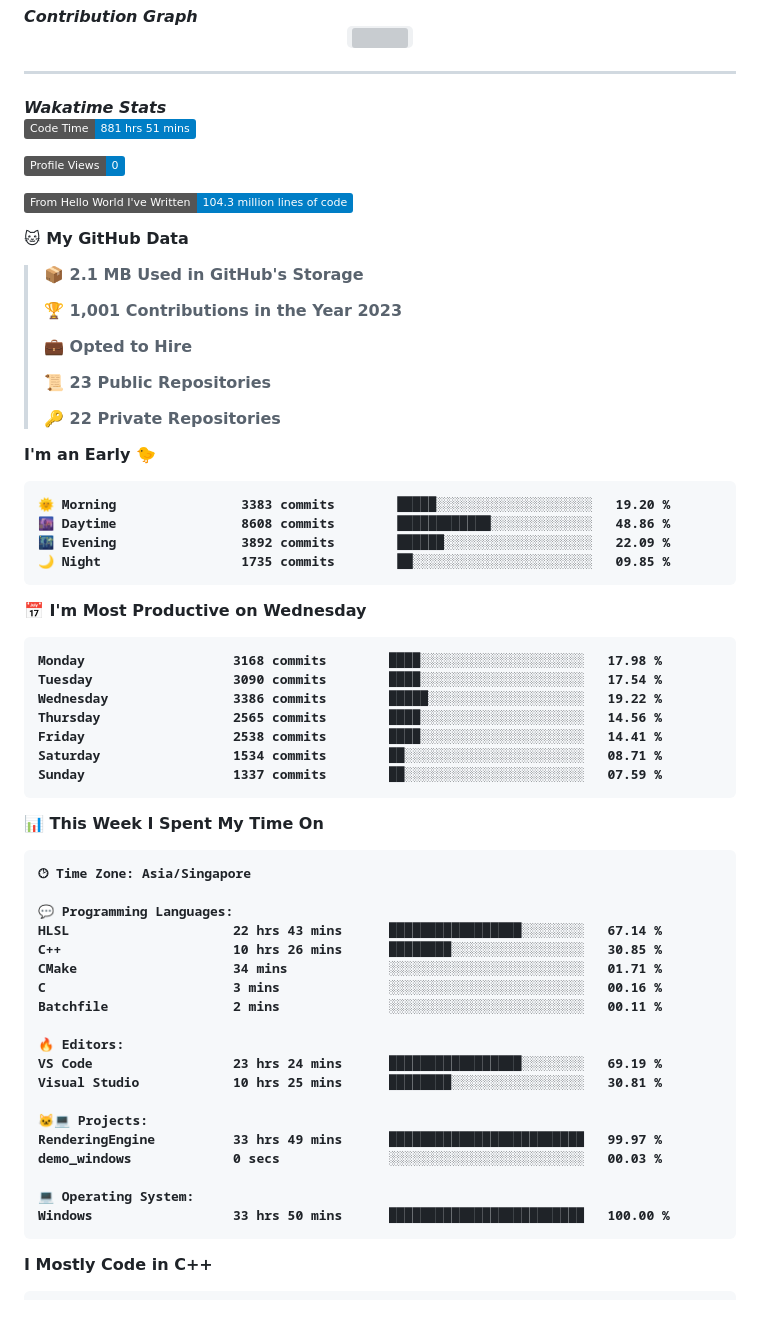
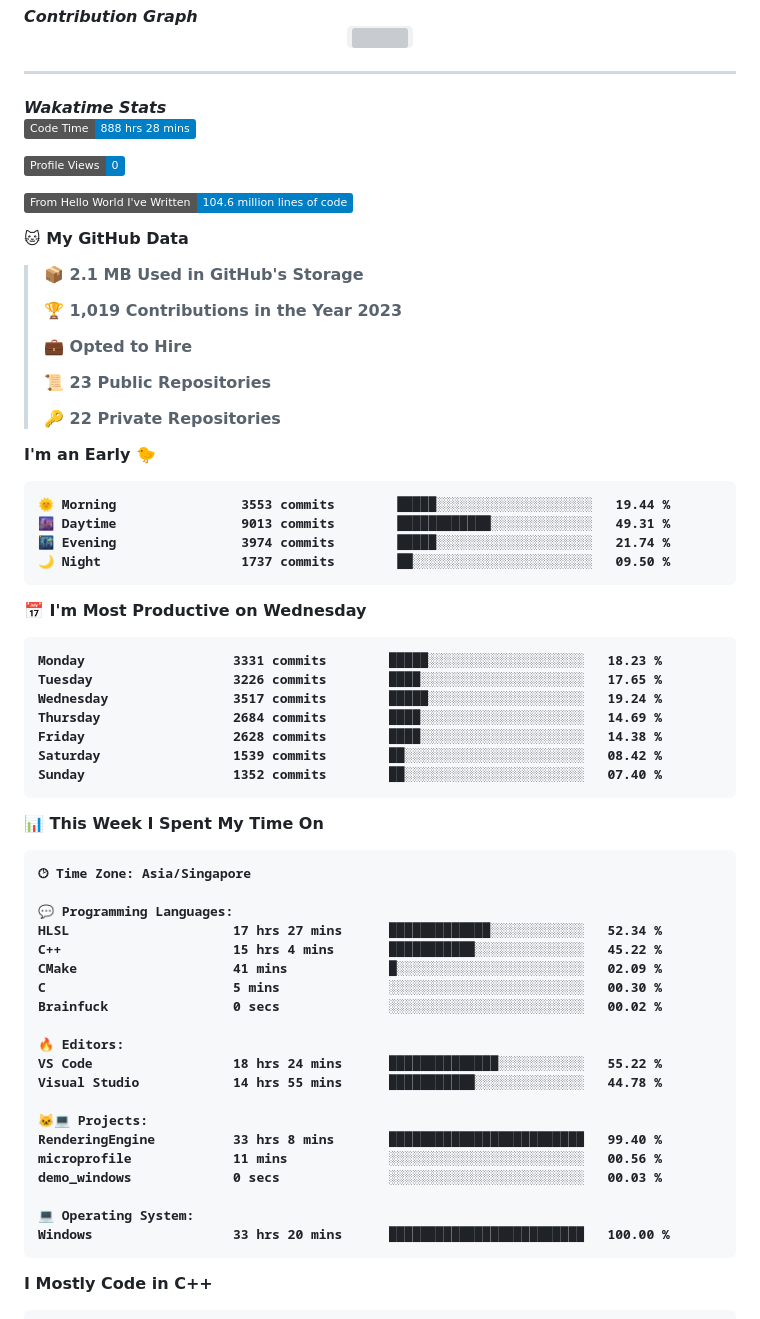
Before and after one commit to Timothyoung97/Timothyoung97, a Markdown page: README.md, the part around one of its changes. GitHub-like rendering; folded sections open; badges without logos; grey boxes are pictures that could not be loaded.

Commit message:
Updated with Dev Metrics

````diff
--- a/README.md
+++ b/README.md
@@ -69,17 +69,17 @@ MatrixObject Me = new Person("Timothy Young", 1997);
 <h4><i>Wakatime Stats</i></h2>
 
 <!--START_SECTION:waka-->
-![Code Time](http://img.shields.io/badge/Code%20Time-881%20hrs%2051%20mins-blue)
+![Code Time](http://img.shields.io/badge/Code%20Time-888%20hrs%2028%20mins-blue)
 
 ![Profile Views](http://img.shields.io/badge/Profile%20Views-0-blue)
 
-![Lines of code](https://img.shields.io/badge/From%20Hello%20World%20I%27ve%20Written-104.3%20million%20lines%20of%20code-blue)
+![Lines of code](https://img.shields.io/badge/From%20Hello%20World%20I%27ve%20Written-104.6%20million%20lines%20of%20code-blue)
 
 **🐱 My GitHub Data**
 
 > 📦 2.1 MB Used in GitHub's Storage
  >
-> 🏆 1,001 Contributions in the Year 2023
+> 🏆 1,019 Contributions in the Year 2023
  >
 > 💼 Opted to Hire
  >
@@ -90,21 +90,21 @@ MatrixObject Me = new Person("Timothy Young", 1997);
 **I'm an Early 🐤**
 
 ```text
-🌞 Morning                3383 commits        █████░░░░░░░░░░░░░░░░░░░░   19.20 %
-🌆 Daytime                8608 commits        ████████████░░░░░░░░░░░░░   48.86 %
-🌃 Evening                3892 commits        ██████░░░░░░░░░░░░░░░░░░░   22.09 %
-🌙 Night                  1735 commits        ██░░░░░░░░░░░░░░░░░░░░░░░   09.85 %
+🌞 Morning                3553 commits        █████░░░░░░░░░░░░░░░░░░░░   19.44 %
+🌆 Daytime                9013 commits        ████████████░░░░░░░░░░░░░   49.31 %
+🌃 Evening                3974 commits        █████░░░░░░░░░░░░░░░░░░░░   21.74 %
+🌙 Night                  1737 commits        ██░░░░░░░░░░░░░░░░░░░░░░░   09.50 %
 ```
 📅 **I'm Most Productive on Wednesday**
 
 ```text
-Monday                   3168 commits        ████░░░░░░░░░░░░░░░░░░░░░   17.98 %
-Tuesday                  3090 commits        ████░░░░░░░░░░░░░░░░░░░░░   17.54 %
-Wednesday                3386 commits        █████░░░░░░░░░░░░░░░░░░░░   19.22 %
-Thursday                 2565 commits        ████░░░░░░░░░░░░░░░░░░░░░   14.56 %
-Friday                   2538 commits        ████░░░░░░░░░░░░░░░░░░░░░   14.41 %
-Saturday                 1534 commits        ██░░░░░░░░░░░░░░░░░░░░░░░   08.71 %
-Sunday                   1337 commits        ██░░░░░░░░░░░░░░░░░░░░░░░   07.59 %
+Monday                   3331 commits        █████░░░░░░░░░░░░░░░░░░░░   18.23 %
+Tuesday                  3226 commits        ████░░░░░░░░░░░░░░░░░░░░░   17.65 %
+Wednesday                3517 commits        █████░░░░░░░░░░░░░░░░░░░░   19.24 %
+Thursday                 2684 commits        ████░░░░░░░░░░░░░░░░░░░░░   14.69 %
+Friday                   2628 commits        ████░░░░░░░░░░░░░░░░░░░░░   14.38 %
+Saturday                 1539 commits        ██░░░░░░░░░░░░░░░░░░░░░░░   08.42 %
+Sunday                   1352 commits        ██░░░░░░░░░░░░░░░░░░░░░░░   07.40 %
 ```
 
 
@@ -114,22 +114,23 @@ Sunday                   1337 commits        ██░░░░░░░░░
 🕑︎ Time Zone: Asia/Singapore
 
 💬 Programming Languages:
-HLSL                     22 hrs 43 mins      █████████████████░░░░░░░░   67.14 %
-C++                      10 hrs 26 mins      ████████░░░░░░░░░░░░░░░░░   30.85 %
-CMake                    34 mins             ░░░░░░░░░░░░░░░░░░░░░░░░░   01.71 %
-C                        3 mins              ░░░░░░░░░░░░░░░░░░░░░░░░░   00.16 %
-Batchfile                2 mins              ░░░░░░░░░░░░░░░░░░░░░░░░░   00.11 %
+HLSL                     17 hrs 27 mins      █████████████░░░░░░░░░░░░   52.34 %
+C++                      15 hrs 4 mins       ███████████░░░░░░░░░░░░░░   45.22 %
+CMake                    41 mins             █░░░░░░░░░░░░░░░░░░░░░░░░   02.09 %
+C                        5 mins              ░░░░░░░░░░░░░░░░░░░░░░░░░   00.30 %
+Brainfuck                0 secs              ░░░░░░░░░░░░░░░░░░░░░░░░░   00.02 %
 
 🔥 Editors:
-VS Code                  23 hrs 24 mins      █████████████████░░░░░░░░   69.19 %
-Visual Studio            10 hrs 25 mins      ████████░░░░░░░░░░░░░░░░░   30.81 %
+VS Code                  18 hrs 24 mins      ██████████████░░░░░░░░░░░   55.22 %
+Visual Studio            14 hrs 55 mins      ███████████░░░░░░░░░░░░░░   44.78 %
 
 🐱‍💻 Projects:
-RenderingEngine          33 hrs 49 mins      █████████████████████████   99.97 %
+RenderingEngine          33 hrs 8 mins       █████████████████████████   99.40 %
+microprofile             11 mins             ░░░░░░░░░░░░░░░░░░░░░░░░░   00.56 %
 demo_windows             0 secs              ░░░░░░░░░░░░░░░░░░░░░░░░░   00.03 %
 
 💻 Operating System:
-Windows                  33 hrs 50 mins      █████████████████████████   100.00 %
+Windows                  33 hrs 20 mins      █████████████████████████   100.00 %
 ```
 
 **I Mostly Code in C++**
````
Also changed, not shown: other parts of README.md (+1 -1 lines), assets/bar_graph.png.
